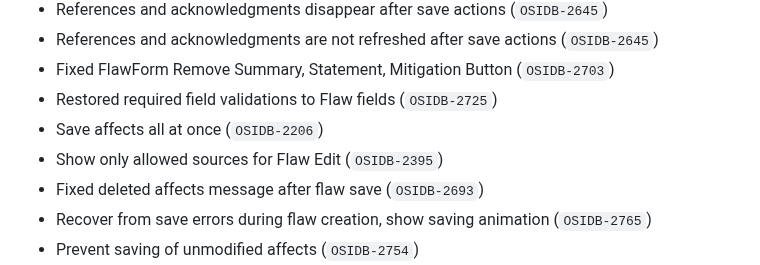
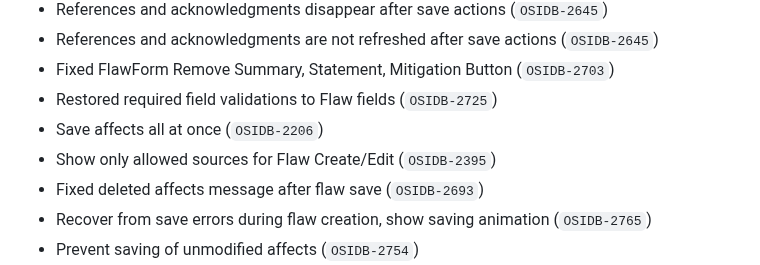
Before and after one commit to RedHatProductSecurity/osim, a Markdown page: CHANGELOG.md, the part around the change. Rendered like a GitHub page.

Commit message:
Update Changelog

```diff
--- a/CHANGELOG.md
+++ b/CHANGELOG.md
@@ -17,7 +17,7 @@
 * Fixed FlawForm Remove Summary, Statement, Mitigation Button (`OSIDB-2703`)
 * Restored required field validations to Flaw fields (`OSIDB-2725`)
 * Save affects all at once (`OSIDB-2206`)
-* Show only allowed sources for Flaw Edit (`OSIDB-2395`)
+* Show only allowed sources for Flaw Create/Edit (`OSIDB-2395`)
 * Fixed deleted affects message after flaw save (`OSIDB-2693`)
 * Recover from save errors during flaw creation, show saving animation (`OSIDB-2765`)
 * Prevent saving of unmodified affects (`OSIDB-2754`)
```
